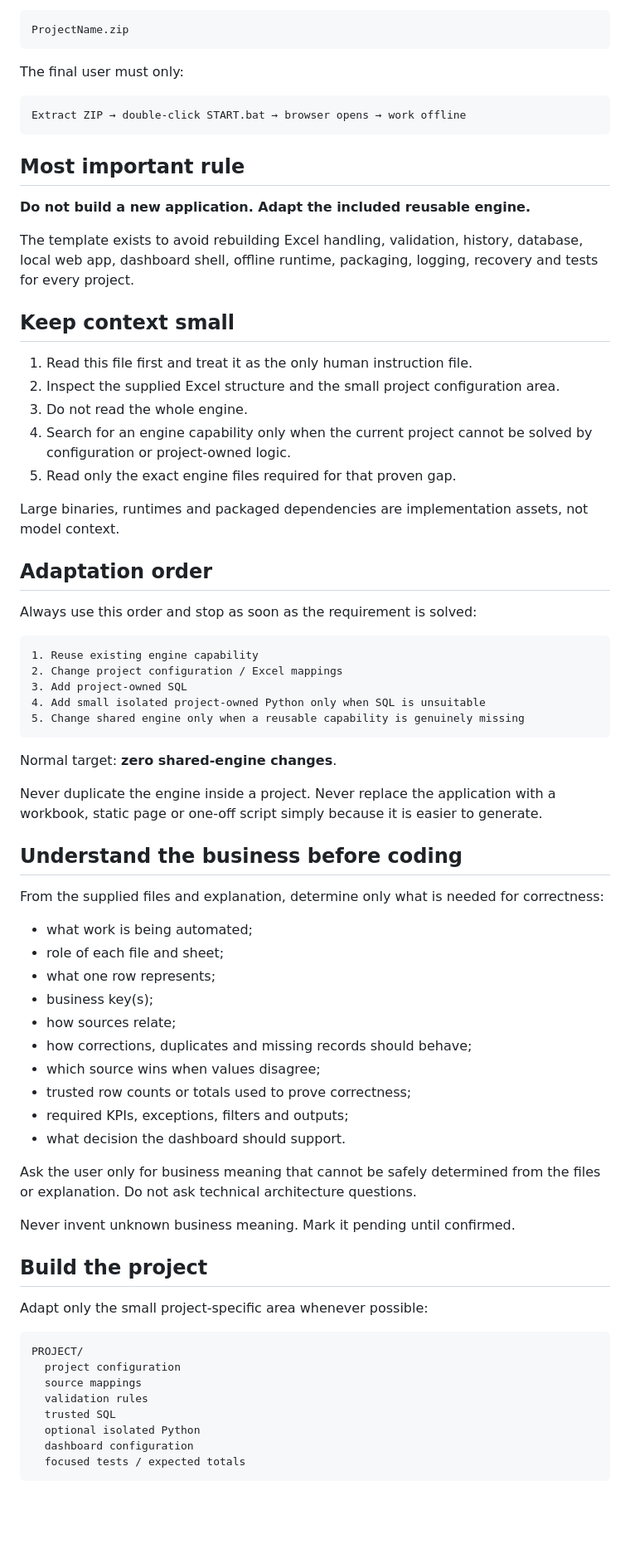
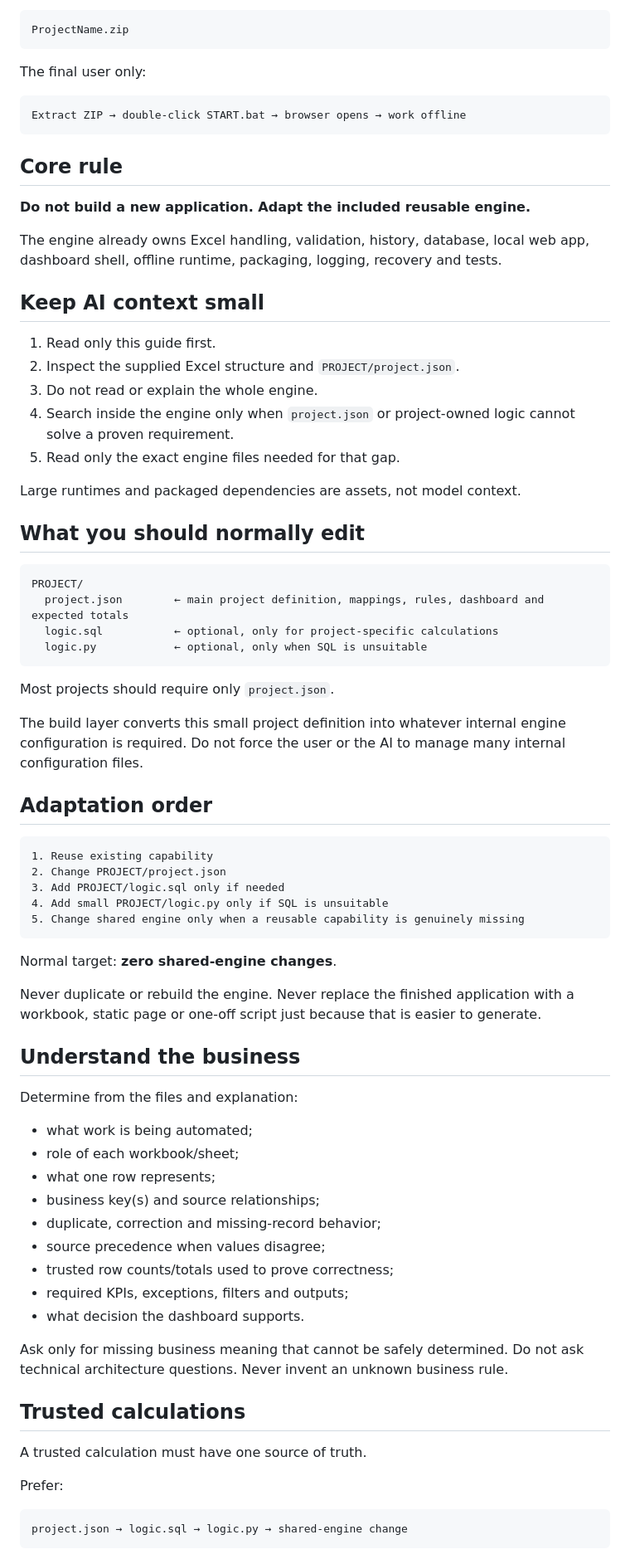
Before and after one commit to coolman1984/Project-Template, a Markdown page: GUIDE.md, the part around one of its changes. Shown at 83% size. Drawn GitHub-style; blank space fills up the shorter version.

Commit message:
docs: simplify project adaptation to one main config file

````diff
--- a/GUIDE.md
+++ b/GUIDE.md
@@ -14,75 +14,78 @@ Return:
 ProjectName.zip
 ```
 
-The final user must only:
+The final user only:
 
 ```text
 Extract ZIP → double-click START.bat → browser opens → work offline
 ```
 
-## Most important rule
+## Core rule
 
 **Do not build a new application. Adapt the included reusable engine.**
 
-The template exists to avoid rebuilding Excel handling, validation, history, database, local web app, dashboard shell, offline runtime, packaging, logging, recovery and tests for every project.
+The engine already owns Excel handling, validation, history, database, local web app, dashboard shell, offline runtime, packaging, logging, recovery and tests.
 
-## Keep context small
+## Keep AI context small
 
-1. Read this file first and treat it as the only human instruction file.
-2. Inspect the supplied Excel structure and the small project configuration area.
-3. Do not read the whole engine.
-4. Search for an engine capability only when the current project cannot be solved by configuration or project-owned logic.
-5. Read only the exact engine files required for that proven gap.
+1. Read only this guide first.
+2. Inspect the supplied Excel structure and `PROJECT/project.json`.
+3. Do not read or explain the whole engine.
+4. Search inside the engine only when `project.json` or project-owned logic cannot solve a proven requirement.
+5. Read only the exact engine files needed for that gap.
 
-Large binaries, runtimes and packaged dependencies are implementation assets, not model context.
+Large runtimes and packaged dependencies are assets, not model context.
+
+## What you should normally edit
+
+```text
+PROJECT/
+  project.json        ← main project definition, mappings, rules, dashboard and expected totals
+  logic.sql           ← optional, only for project-specific calculations
+  logic.py            ← optional, only when SQL is unsuitable
+```
+
+Most projects should require only `project.json`.
+
+The build layer converts this small project definition into whatever internal engine configuration is required. Do not force the user or the AI to manage many internal configuration files.
 
 ## Adaptation order
 
-Always use this order and stop as soon as the requirement is solved:
-
 ```text
-1. Reuse existing engine capability
-2. Change project configuration / Excel mappings
-3. Add project-owned SQL
-4. Add small isolated project-owned Python only when SQL is unsuitable
+1. Reuse existing capability
+2. Change PROJECT/project.json
+3. Add PROJECT/logic.sql only if needed
+4. Add small PROJECT/logic.py only if SQL is unsuitable
 5. Change shared engine only when a reusable capability is genuinely missing
 ```
 
 Normal target: **zero shared-engine changes**.
 
-Never duplicate the engine inside a project. Never replace the application with a workbook, static page or one-off script simply because it is easier to generate.
+Never duplicate or rebuild the engine. Never replace the finished application with a workbook, static page or one-off script just because that is easier to generate.
 
-## Understand the business before coding
+## Understand the business
 
-From the supplied files and explanation, determine only what is needed for correctness:
+Determine from the files and explanation:
 
 - what work is being automated;
-- role of each file and sheet;
+- role of each workbook/sheet;
 - what one row represents;
-- business key(s);
-- how sources relate;
-- how corrections, duplicates and missing records should behave;
-- which source wins when values disagree;
-- trusted row counts or totals used to prove correctness;
+- business key(s) and source relationships;
+- duplicate, correction and missing-record behavior;
+- source precedence when values disagree;
+- trusted row counts/totals used to prove correctness;
 - required KPIs, exceptions, filters and outputs;
-- what decision the dashboard should support.
+- what decision the dashboard supports.
 
-Ask the user only for business meaning that cannot be safely determined from the files or explanation. Do not ask technical architecture questions.
+Ask only for missing business meaning that cannot be safely determined. Do not ask technical architecture questions. Never invent an unknown business rule.
 
-Never invent unknown business meaning. Mark it pending until confirmed.
+## Trusted calculations
 
-## Build the project
+A trusted calculation must have one source of truth.
 
-Adapt only the small project-specific area whenever possible:
+Prefer:
 
 ```text
-PROJECT/
-  project configuration
-  source mappings
-  validation rules
-  trusted SQL
-  optional isolated Python
-  dashboard configuration
-  focused tests / expected totals
+project.json → logic.sql → logic.py → shared-engine change
 ```
 
````
Also changed, not shown: other parts of GUIDE.md (+16 -18 lines).
